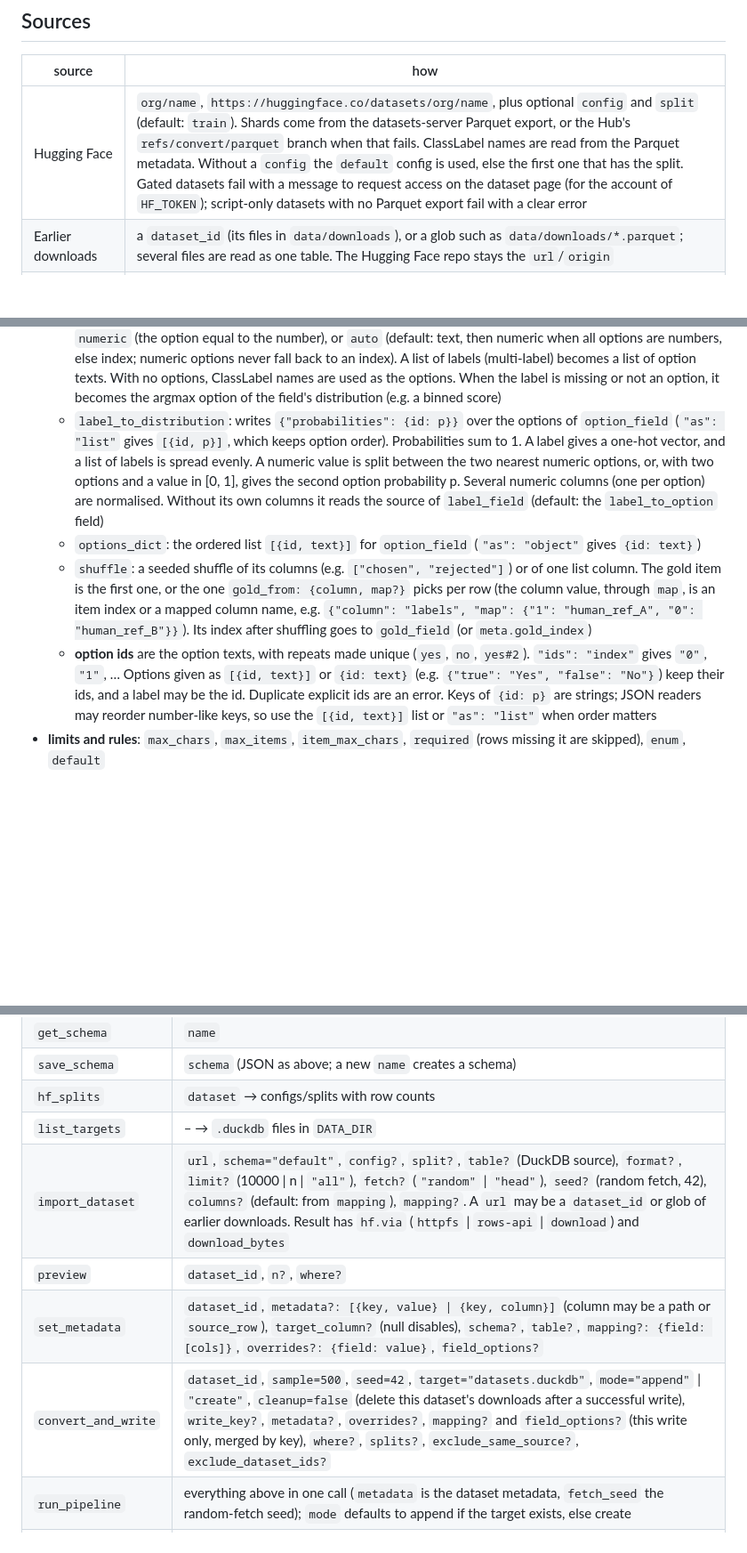
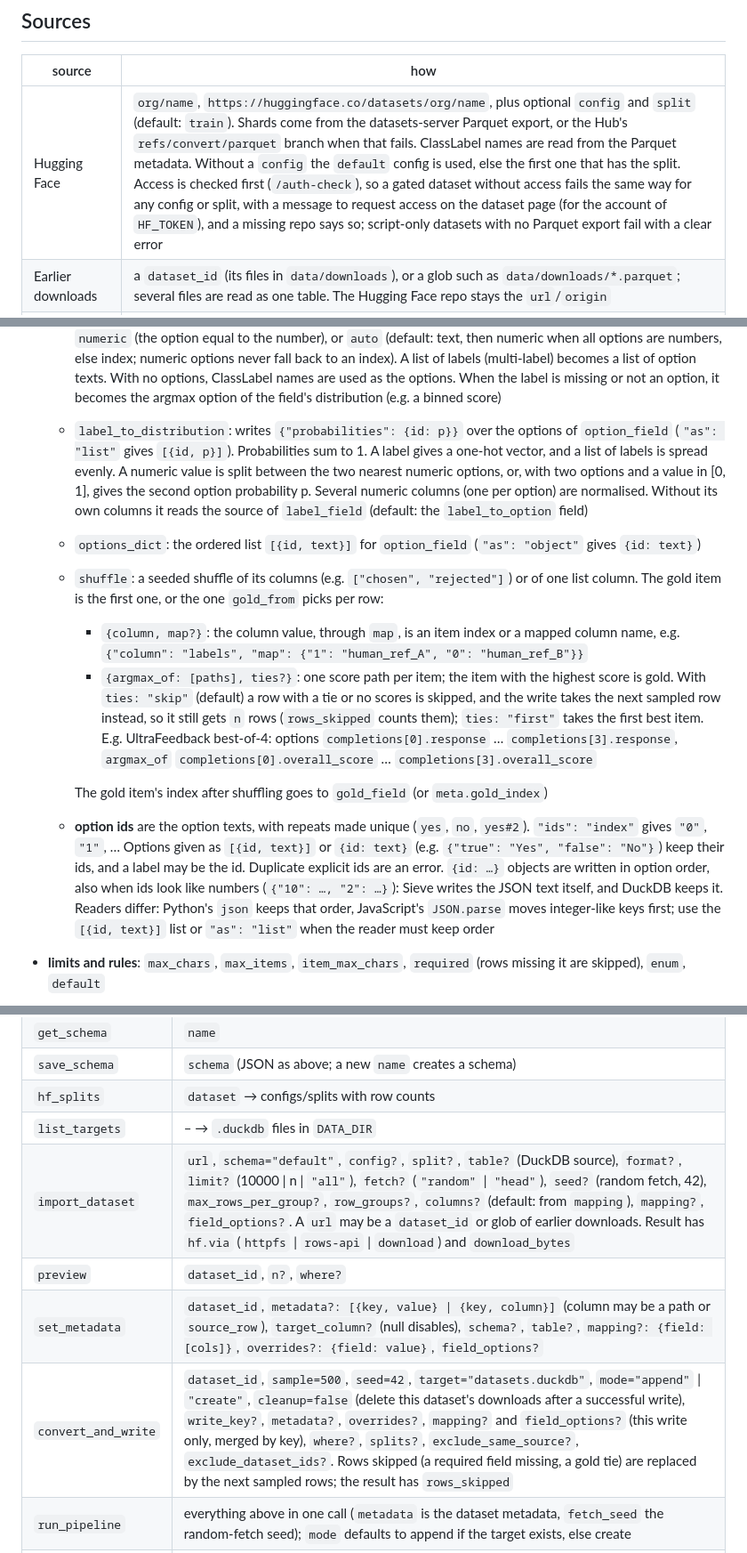
Before and after one commit to AlfaPigeon/SieveDatasetConverter, a Markdown page: README.md, 3 parts joined by grey strips. Shown at 89% size. Rendered like a GitHub page; blank space fills up the shorter version.

Commit message:
README: random fetch spread and sizes, ordered ids, argmax_of gold, access check

```diff
--- a/README.md
+++ b/README.md
@@ -28,7 +28,7 @@ Node 20+, no Docker. Env: `PORT` (3000), `DATA_DIR` (`data`: downloads and `.duc
 ## Sources
 | source | how |
 |---|---|
-| Hugging Face | `org/name`, `https://huggingface.co/datasets/org/name`, plus optional `config` and `split` (default: `train`). Shards come from the datasets-server Parquet export, or the Hub's `refs/convert/parquet` branch when that fails. ClassLabel names are read from the Parquet metadata. Without a `config` the `default` config is used, else the first one that has the split. Gated datasets fail with a message to request access on the dataset page (for the account of `HF_TOKEN`); script-only datasets with no Parquet export fail with a clear error |
+| Hugging Face | `org/name`, `https://huggingface.co/datasets/org/name`, plus optional `config` and `split` (default: `train`). Shards come from the datasets-server Parquet export, or the Hub's `refs/convert/parquet` branch when that fails. ClassLabel names are read from the Parquet metadata. Without a `config` the `default` config is used, else the first one that has the split. Access is checked first (`/auth-check`), so a gated dataset without access fails the same way for any config or split, with a message to request access on the dataset page (for the account of `HF_TOKEN`), and a missing repo says so; script-only datasets with no Parquet export fail with a clear error |
 | Earlier downloads | a `dataset_id` (its files in `data/downloads`), or a glob such as `data/downloads/*.parquet`; several files are read as one table. The Hugging Face repo stays the `url`/`origin` |
 | Parquet / CSV / TSV / JSON / JSONL | URL, local path or glob, detected by extension (or pass `format`) |
 | DuckDB | `.duckdb` / `.db` URL or local path, attached read-only. `tables` lists what's inside; choose one with `table` (default: the first) |
@@ -50,10 +50,14 @@ Schemas are JSON files in `schemas/`. Each one writes to its own table. `example
   - `metadata`: the metadata entry whose key is `value`
   - `meta`: the default column for the per-row metadata object
   - `label_to_option`: turns a label into option text from `option_field`. `label_mode` says how the label is read: `text` (option text, option id, HF `{label:[…]}` key or ClassLabel name), `index` (0-based number or letter), `numeric` (the option equal to the number), or `auto` (default: text, then numeric when all options are numbers, else index; numeric options never fall back to an index). A list of labels (multi-label) becomes a list of option texts. With no options, ClassLabel names are used as the options. When the label is missing or not an option, it becomes the argmax option of the field's distribution (e.g. a binned score)
-  - `label_to_distribution`: writes `{"probabilities": {id: p}}` over the options of `option_field` (`"as": "list"` gives `[{id, p}]`, which keeps option order). Probabilities sum to 1. A label gives a one-hot vector, and a list of labels is spread evenly. A numeric value is split between the two nearest numeric options, or, with two options and a value in [0, 1], gives the second option probability p. Several numeric columns (one per option) are normalised. Without its own columns it reads the source of `label_field` (default: the `label_to_option` field)
+  - `label_to_distribution`: writes `{"probabilities": {id: p}}` over the options of `option_field` (`"as": "list"` gives `[{id, p}]`). Probabilities sum to 1. A label gives a one-hot vector, and a list of labels is spread evenly. A numeric value is split between the two nearest numeric options, or, with two options and a value in [0, 1], gives the second option probability p. Several numeric columns (one per option) are normalised. Without its own columns it reads the source of `label_field` (default: the `label_to_option` field)
   - `options_dict`: the ordered list `[{id, text}]` for `option_field` (`"as": "object"` gives `{id: text}`)
-  - `shuffle`: a seeded shuffle of its columns (e.g. `["chosen", "rejected"]`) or of one list column. The gold item is the first one, or the one `gold_from: {column, map?}` picks per row (the column value, through `map`, is an item index or a mapped column name, e.g. `{"column": "labels", "map": {"1": "human_ref_A", "0": "human_ref_B"}}`). Its index after shuffling goes to `gold_field` (or `meta.gold_index`)
-  - **option ids** are the option texts, with repeats made unique (`yes`, `no`, `yes#2`). `"ids": "index"` gives `"0"`, `"1"`, … Options given as `[{id, text}]` or `{id: text}` (e.g. `{"true": "Yes", "false": "No"}`) keep their ids, and a label may be the id. Duplicate explicit ids are an error. Keys of `{id: p}` are strings; JSON readers may reorder number-like keys, so use the `[{id, text}]` list or `"as": "list"` when order matters
+  - `shuffle`: a seeded shuffle of its columns (e.g. `["chosen", "rejected"]`) or of one list column. The gold item is the first one, or the one `gold_from` picks per row:
+    - `{column, map?}`: the column value, through `map`, is an item index or a mapped column name, e.g. `{"column": "labels", "map": {"1": "human_ref_A", "0": "human_ref_B"}}`
+    - `{argmax_of: [paths], ties?}`: one score path per item; the item with the highest score is gold. With `ties: "skip"` (default) a row with a tie or no scores is skipped, and the write takes the next sampled row instead, so it still gets `n` rows (`rows_skipped` counts them); `ties: "first"` takes the first best item. E.g. UltraFeedback best-of-4: options `completions[0].response` … `completions[3].response`, `argmax_of` `completions[0].overall_score` … `completions[3].overall_score`
+
+    The gold item's index after shuffling goes to `gold_field` (or `meta.gold_index`)
+  - **option ids** are the option texts, with repeats made unique (`yes`, `no`, `yes#2`). `"ids": "index"` gives `"0"`, `"1"`, … Options given as `[{id, text}]` or `{id: text}` (e.g. `{"true": "Yes", "false": "No"}`) keep their ids, and a label may be the id. Duplicate explicit ids are an error. `{id: …}` objects are written in option order, also when ids look like numbers (`{"10": …, "2": …}`): Sieve writes the JSON text itself, and DuckDB keeps it. Readers differ: Python's `json` keeps that order, JavaScript's `JSON.parse` moves integer-like keys first; use the `[{id, text}]` list or `"as": "list"` when the reader must keep order
 - **limits and rules**: `max_chars`, `max_items`, `item_max_chars`, `required` (rows missing it are skipped), `enum`, `default`
 
 The built-in `default` schema holds decision rows: `domain`, `decision_type` (`choice` | `noul` | `score`), `input` (≤ 4000 chars), `options` (≤ 16 × 200 chars), `label` (≤ 500 chars), `score`, `target` (`{probabilities}` built from the label) and `meta`.
@@ -88,10 +92,10 @@ Writing the same `dataset_id` and `write_key` again replaces those rows. `create
 | `save_schema` | `schema` (JSON as above; a new `name` creates a schema) |
 | `hf_splits` | `dataset` → configs/splits with row counts |
 | `list_targets` | – → `.duckdb` files in `DATA_DIR` |
-| `import_dataset` | `url`, `schema="default"`, `config?`, `split?`, `table?` (DuckDB source), `format?`, `limit?` (10000 \| n \| `"all"`), `fetch?` (`"random"` \| `"head"`), `seed?` (random fetch, 42), `columns?` (default: from `mapping`), `mapping?`. A `url` may be a `dataset_id` or glob of earlier downloads. Result has `hf.via` (`httpfs` \| `rows-api` \| `download`) and `download_bytes` |
+| `import_dataset` | `url`, `schema="default"`, `config?`, `split?`, `table?` (DuckDB source), `format?`, `limit?` (10000 \| n \| `"all"`), `fetch?` (`"random"` \| `"head"`), `seed?` (random fetch, 42), `max_rows_per_group?`, `row_groups?`, `columns?` (default: from `mapping`), `mapping?`, `field_options?`. A `url` may be a `dataset_id` or glob of earlier downloads. Result has `hf.via` (`httpfs` \| `rows-api` \| `download`) and `download_bytes` |
 | `preview` | `dataset_id`, `n?`, `where?` |
 | `set_metadata` | `dataset_id`, `metadata?: [{key, value} \| {key, column}]` (column may be a path or `source_row`), `target_column?` (null disables), `schema?`, `table?`, `mapping?: {field: [cols]}`, `overrides?: {field: value}`, `field_options?` |
-| `convert_and_write` | `dataset_id`, `sample=500`, `seed=42`, `target="datasets.duckdb"`, `mode="append"` \| `"create"`, `cleanup=false` (delete this dataset's downloads after a successful write), `write_key?`, `metadata?`, `overrides?`, `mapping?` and `field_options?` (this write only, merged by key), `where?`, `splits?`, `exclude_same_source?`, `exclude_dataset_ids?` |
+| `convert_and_write` | `dataset_id`, `sample=500`, `seed=42`, `target="datasets.duckdb"`, `mode="append"` \| `"create"`, `cleanup=false` (delete this dataset's downloads after a successful write), `write_key?`, `metadata?`, `overrides?`, `mapping?` and `field_options?` (this write only, merged by key), `where?`, `splits?`, `exclude_same_source?`, `exclude_dataset_ids?`. Rows skipped (a required field missing, a gold tie) are replaced by the next sampled rows; the result has `rows_skipped` |
 | `run_pipeline` | everything above in one call (`metadata` is the dataset metadata, `fetch_seed` the random-fetch seed); `mode` defaults to append if the target exists, else create |
 | `delete_dataset` | `dataset_id`, `target`, `write_key?` → removes its rows (all write keys, or one) and its `datasets` records |
 | `cleanup_downloads` | `dataset_id?` → deletes that dataset's files in `data/downloads` (all when omitted); returns `files_deleted`, `bytes_freed` |
```
Also changed, not shown: other parts of README.md (+1 -1 lines).
